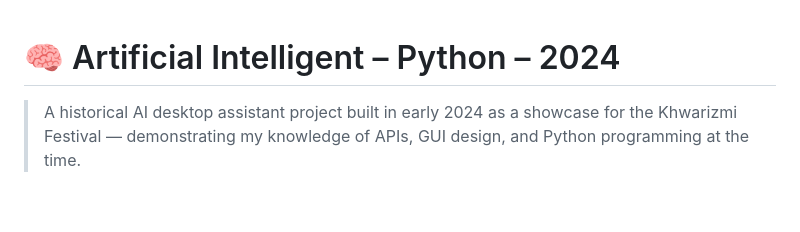
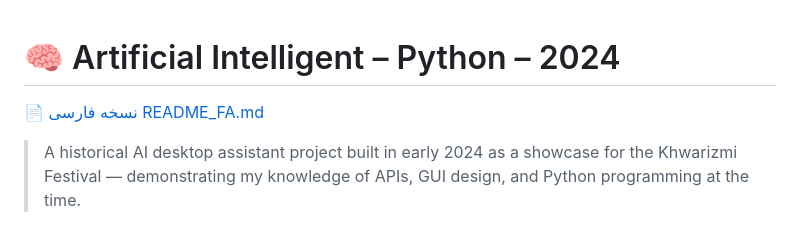
Before and after one commit to mohammadrezailmakchi/Artificial-intelligent-python-2024, a Markdown page: README.md, the part around the change. GitHub-like rendering; blank space fills up the shorter version.

```diff
--- a/README.md
+++ b/README.md
@@ -1,5 +1,5 @@
 # 🧠 Artificial Intelligent – Python – 2024
-
+📄 [نسخه فارسی README_FA.md](./README_FA.md)
 > A historical AI desktop assistant project built in early 2024 as a showcase for the Khwarizmi Festival — demonstrating my knowledge of APIs, GUI design, and Python programming at the time.
 
 ---
```
